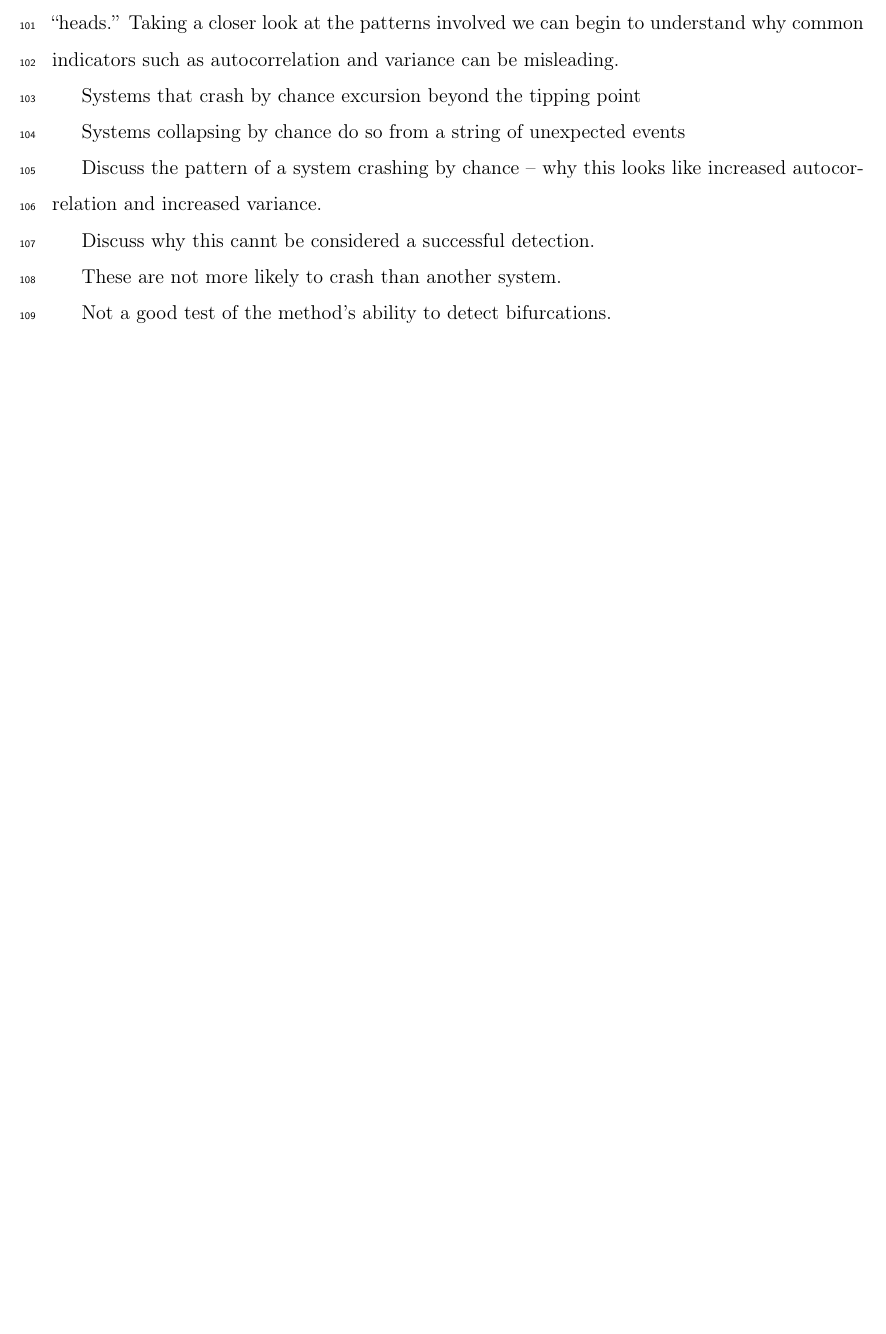
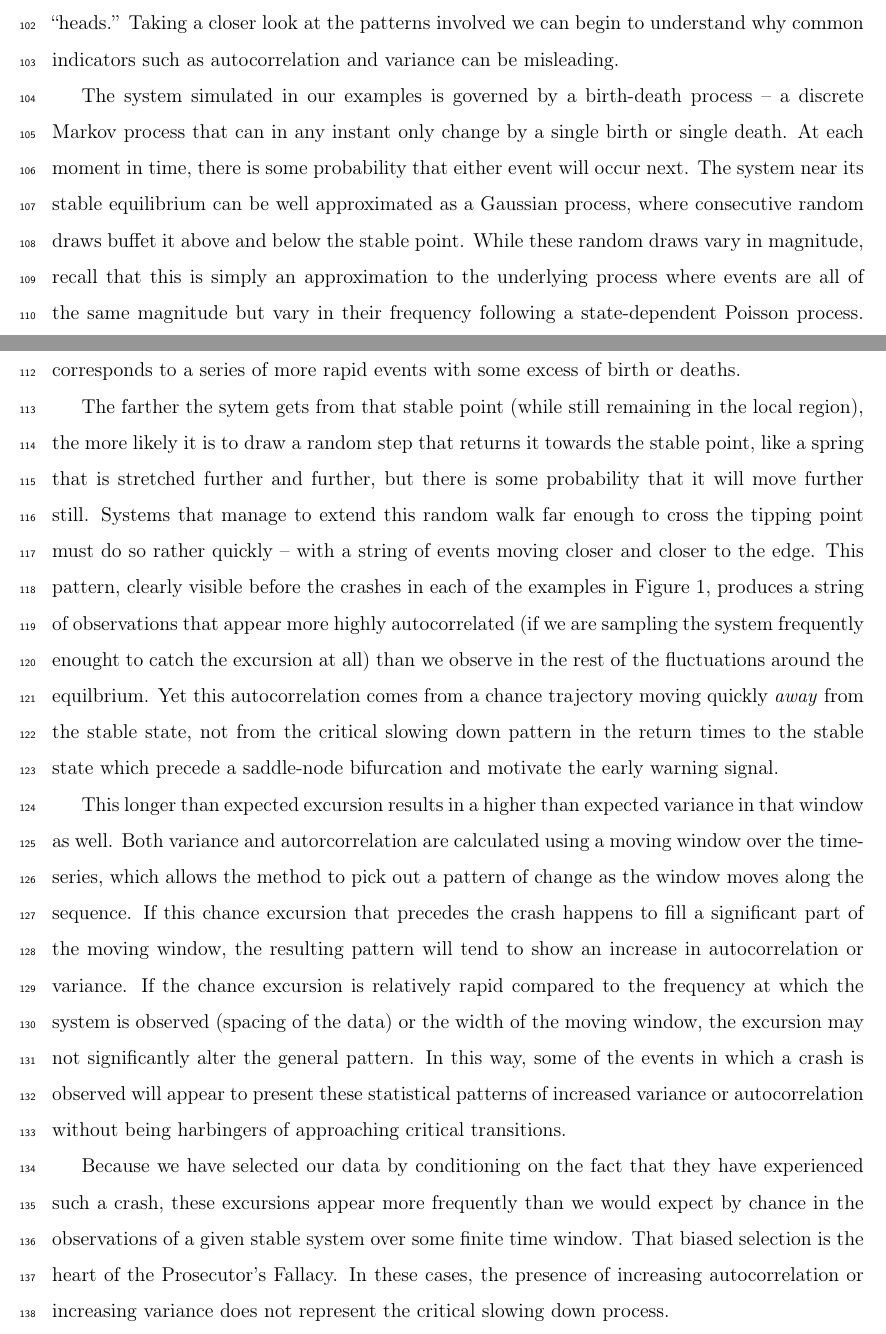
Before and after one commit to cboettig/prosecutors-fallacy, a LaTeX paper (fallacy.tex): part of page 5 of 6 before the commit and two parts of pages 5 and 6 of 7 after it, the two joined at a grey line, cut so that both start at the same text, the shorter picture padded with empty space. Compiled offline with pdfLaTeX.

Commit message:
minor edits

```diff
--- a/fallacy.tex
+++ b/fallacy.tex
@@ -251,17 +258,59 @@ consecutive ``heads.''  Taking a closer look at the patterns involved we can
 begin to understand why common indicators such as autocorrelation and variance
 can be misleading.
 
-Systems that crash by chance excursion beyond the tipping point
+% Delete this paragraph?
+The system simulated in our examples is governed by a birth-death process --
+a discrete Markov process that can in any instant only change by a single
+birth or single death.  At each moment in time, there is some probability
+that either event will occur next.  The system near its stable equilibrium
+can be well approximated as a Gaussian process, where consecutive random
+draws buffet it above and below the stable point. While these random draws
+vary in magnitude, recall that this is simply an approximation to the
+underlying process where events are all of the same magnitude but vary
+in their frequency following a state-dependent Poisson process.  This
+means that what looks like a large random draw from the Gaussian distribution
+really corresponds to a series of more rapid events with some excess of
+birth or deaths.
 
-Systems collapsing by chance do so from a string of unexpected events
+The farther the sytem gets from that stable point (while still
+remaining in the local region), the more likely it is to draw a random step
+that returns it towards the stable point, like a spring that is stretched
+further and further, but there is some probability that it will move further
+still. Systems that manage to extend this random walk far enough to cross the
+tipping point must do so rather quickly -- with a string of events moving
+closer and closer to the edge.  This pattern, clearly visible before the
+crashes in each of the examples in Figure 1, produces a string of observations
+that appear more highly autocorrelated (if we are sampling the system
+frequently enought to catch the excursion at all) than we observe in the rest
+of the fluctuations around the equilbrium.  Yet this autocorrelation comes from
+a chance trajectory moving quickly \emph{away} from the stable state, not from
+the critical slowing down pattern in the return times to the stable state
+which precede a saddle-node bifurcation and motivate the early warning signal.
 
-Discuss the pattern of a system crashing by chance -- why this looks like increased autocorrelation and increased variance.
 
-Discuss why this cannt be considered a successful detection.
 
-These are not more likely to crash than another system.
+This longer than expected excursion results in a higher than expected variance
+in that window as well. Both variance and autorcorrelation are calculated using
+a moving window over the time-series, which allows the method to pick out a
+pattern of change as the window moves along the sequence. If this chance excursion
+that precedes the crash happens to fill a significant part of the moving window,
+the resulting pattern will tend to show an increase in autocorrelation or variance.
+If the chance excursion is relatively rapid compared to the frequency at which
+the system is observed (spacing of the data) or the width of the moving window,
+the excursion may not significantly alter the general pattern.  In this way,
+some of the events in which a crash is observed will appear to present these
+statistical patterns of increased variance or autocorrelation without being
+harbingers of approaching critical transitions.
 
-Not a good test of the method's ability to detect bifurcations.
+Because we have selected our data by conditioning
+on the fact that they have experienced such a crash, these excursions appear
+more frequently than we would expect by chance in the observations of a given
+stable system over some finite time window.  That biased selection is the
+heart of the Prosecutor's Fallacy.  In these cases, the presence of increasing
+autocorrelation or increasing variance does not represent the critical slowing
+down process.
+
+
 
  \section{Acknowledgements}
 This research was supported by funding from NSF Grant EF 0742674 to AH
```
Also changed, not shown: ReplyToReviewers.md (+18 -5 lines), boettiger.tex (+33 -20 lines), fallacy.tex (17 more changed lines).
